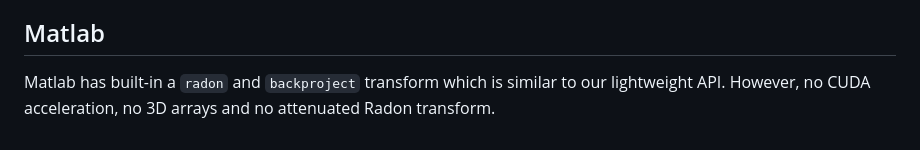
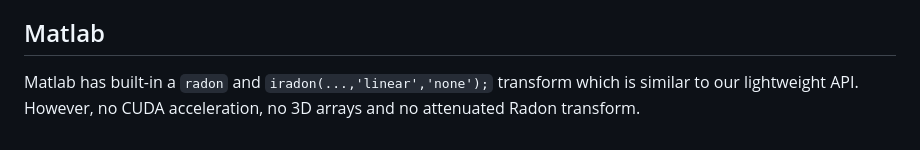
Before and after one commit to roflmaostc/RadonKA.jl, a Markdown page: README.md, the part around the change. Rendered like a GitHub page.

```diff
--- a/README.md
+++ b/README.md
@@ -91,4 +91,4 @@ There exists [Sinograms.jl](https://github.com/JuliaImageRecon/Sinograms.jl) and
 Again, no arbitrary geometries can be specified. And also no attenuated Radon transform is possible.
 
 ## Matlab
-Matlab has built-in a `radon` and `backproject` transform which is similar to our lightweight API. However, no CUDA acceleration, no 3D arrays and no attenuated Radon transform.
+Matlab has built-in a `radon` and `iradon(...,'linear','none');` transform which is similar to our lightweight API. However, no CUDA acceleration, no 3D arrays and no attenuated Radon transform.
```
